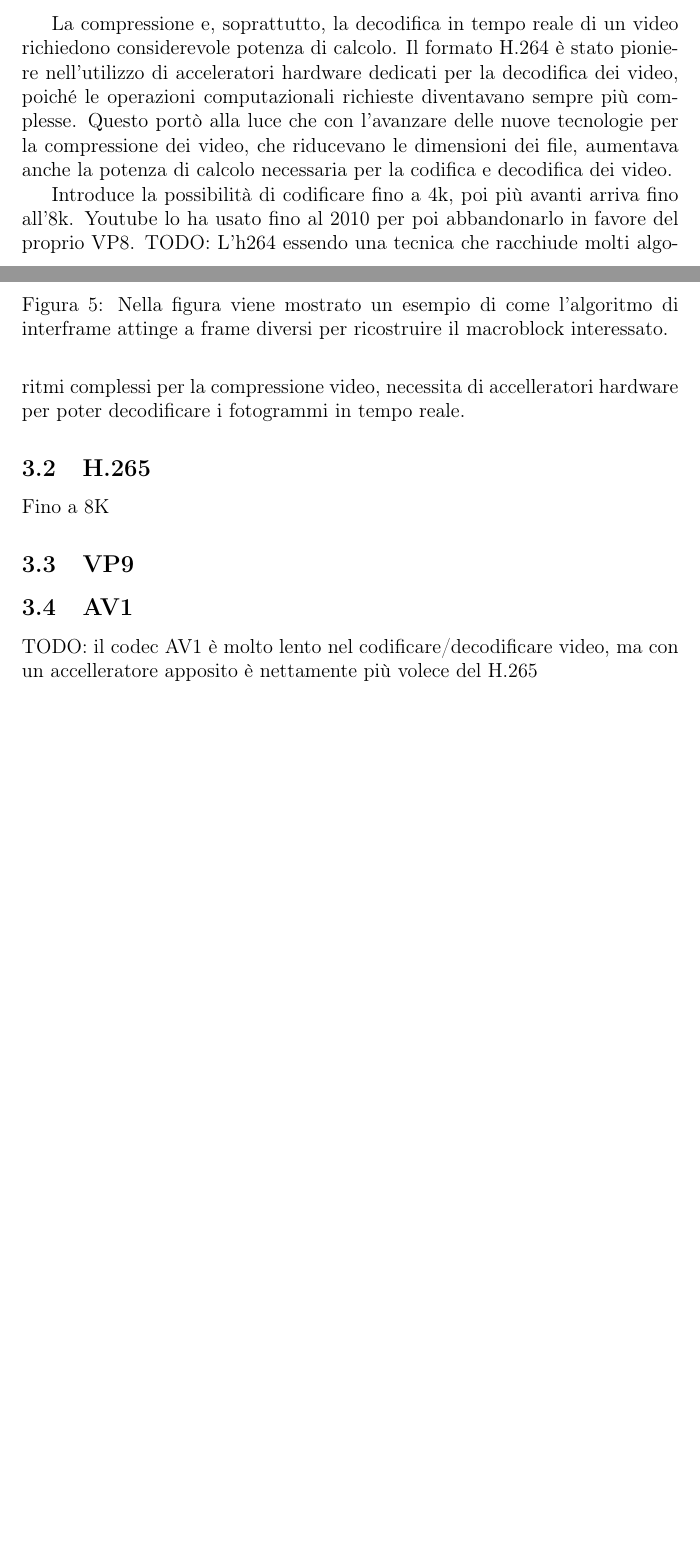
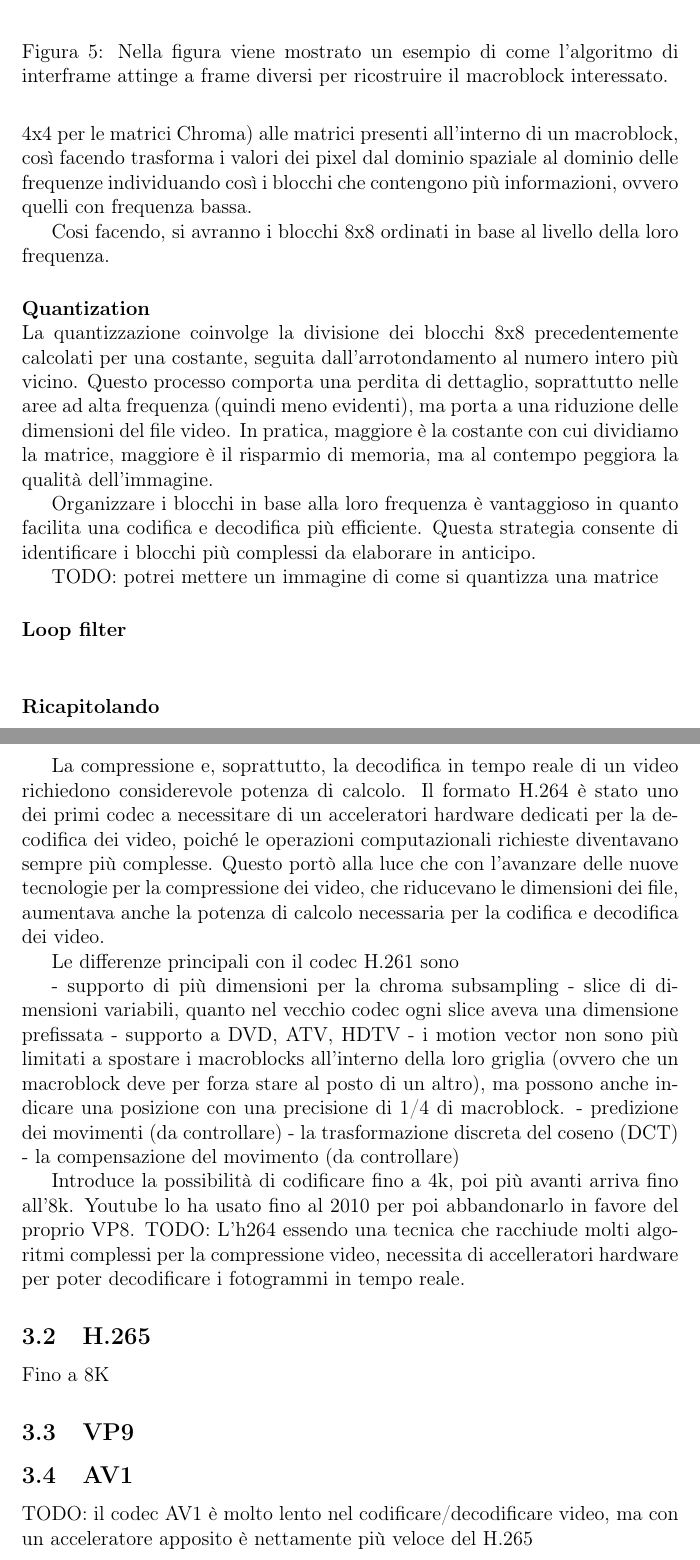
Before and after one commit to Norby99/Unibo-Cesena, a LaTeX document (Third-year/Crittografia/main.tex): two parts of pages 9 and 10 of 11 before the commit and two parts of pages 10 and 11 of 12 after it, joined at a grey line, cut so that both start at the same text, the shorter picture padded with empty space. Compiled offline with pdfLaTeX.

Commit message:
tranformation + quantization

```diff
--- a/Third-year/Crittografia/main.tex
+++ b/Third-year/Crittografia/main.tex
@@ -242,9 +249,45 @@ Figura~\ref{fig:interframe}. Ci sono due modi per popolare un macroblock grazie
+filtro di dimensioni 16x16 per le matrici Luma e 4x4 per le matrici Chroma) alle matrici presenti
+all'interno di un macroblock, così facendo trasforma i valori dei pixel dal dominio spaziale al
+dominio delle frequenze individuando così i blocchi che contengono più informazioni, ovvero quelli
+con frequenza bassa.
+
+Cosi facendo, si avranno i blocchi 8x8 ordinati in base al livello della loro frequenza.
+
+\paragraph{Quantization}\hphantom{A}\\
+La quantizzazione coinvolge la divisione dei blocchi 8x8 precedentemente calcolati per una costante,
+seguita dall'arrotondamento al numero intero più vicino. Questo processo comporta una perdita di
+dettaglio, soprattutto nelle aree ad alta frequenza (quindi meno evidenti), ma porta a una riduzione
+delle dimensioni del file video. In pratica, maggiore è la costante con cui dividiamo la matrice,
+maggiore è il risparmio di memoria, ma al contempo peggiora la qualità dell'immagine.
+
+Organizzare i blocchi in base alla loro frequenza è vantaggioso in quanto facilita una codifica e
+decodifica più efficiente. Questa strategia consente di identificare i blocchi più complessi da
+elaborare in anticipo.
+
+TODO: potrei mettere un immagine di come si quantizza una matrice
+
+\paragraph{Loop filter}\hphantom{A}\\
+
+\paragraph{Ricapitolando}\hphantom{A}\\
+
 La compressione e, soprattutto, la decodifica in tempo reale di un video richiedono considerevole potenza
-di calcolo. Il formato H.264 è stato pioniere nell'utilizzo di acceleratori hardware dedicati per la
-decodifica dei video, poiché le operazioni computazionali richieste diventavano sempre più complesse.
-Questo portò alla luce che con l'avanzare delle nuove tecnologie per la compressione dei
-video, che riducevano le dimensioni dei file, aumentava anche la potenza di calcolo necessaria per
-la codifica e decodifica dei video.
+di calcolo. Il formato H.264 è stato uno dei primi codec a necessitare di un acceleratori hardware
+dedicati per la decodifica dei video, poiché le operazioni computazionali richieste diventavano sempre
+più complesse. Questo portò alla luce che con l'avanzare delle nuove tecnologie per la compressione dei
+video, che riducevano le dimensioni dei file, aumentava anche la potenza di calcolo necessaria per la
+codifica e decodifica dei video.
+
+Le differenze principali con il codec H.261 sono
+
+- supporto di più dimensioni per la chroma subsampling
+- slice di dimensioni variabili, quanto nel vecchio codec ogni slice aveva una dimensione prefissata
+- supporto a DVD, ATV, HDTV
+- i motion vector non sono più limitati a spostare i macroblocks all'interno della loro griglia
+(ovvero che un macroblock deve per forza stare al posto di un altro), ma possono anche indicare una
+posizione con una precisione di 1/4 di macroblock.
+- predizione dei movimenti  (da controllare)
+- la trasformazione discreta del coseno (DCT)
+- la compensazione del movimento (da controllare)
 
 Introduce la possibilità di codificare fino a 4k, poi più avanti arriva fino all'8k.
 Youtube lo ha usato fino al 2010 per poi abbandonarlo in favore del proprio VP8.
@@ -254,7 +297,7 @@ TODO: L'h264 essendo una tecnica che racchiude molti algoritmi complessi per la
 Fino a 8K
 \subsection{VP9}    % forse non serve descriverlo
 \subsection{AV1}
-TODO: il codec AV1 è molto lento nel codificare/decodificare video, ma con un accelleratore apposito è nettamente più volece del H.265
+TODO: il codec AV1 è molto lento nel codificare/decodificare video, ma con un acceleratore apposito è nettamente più veloce del H.265
 
 \subsection{Comparazione delle prestazioni}
 
```
Also changed, not shown: Third-year/Crittografia/main.tex (14 more changed lines).
